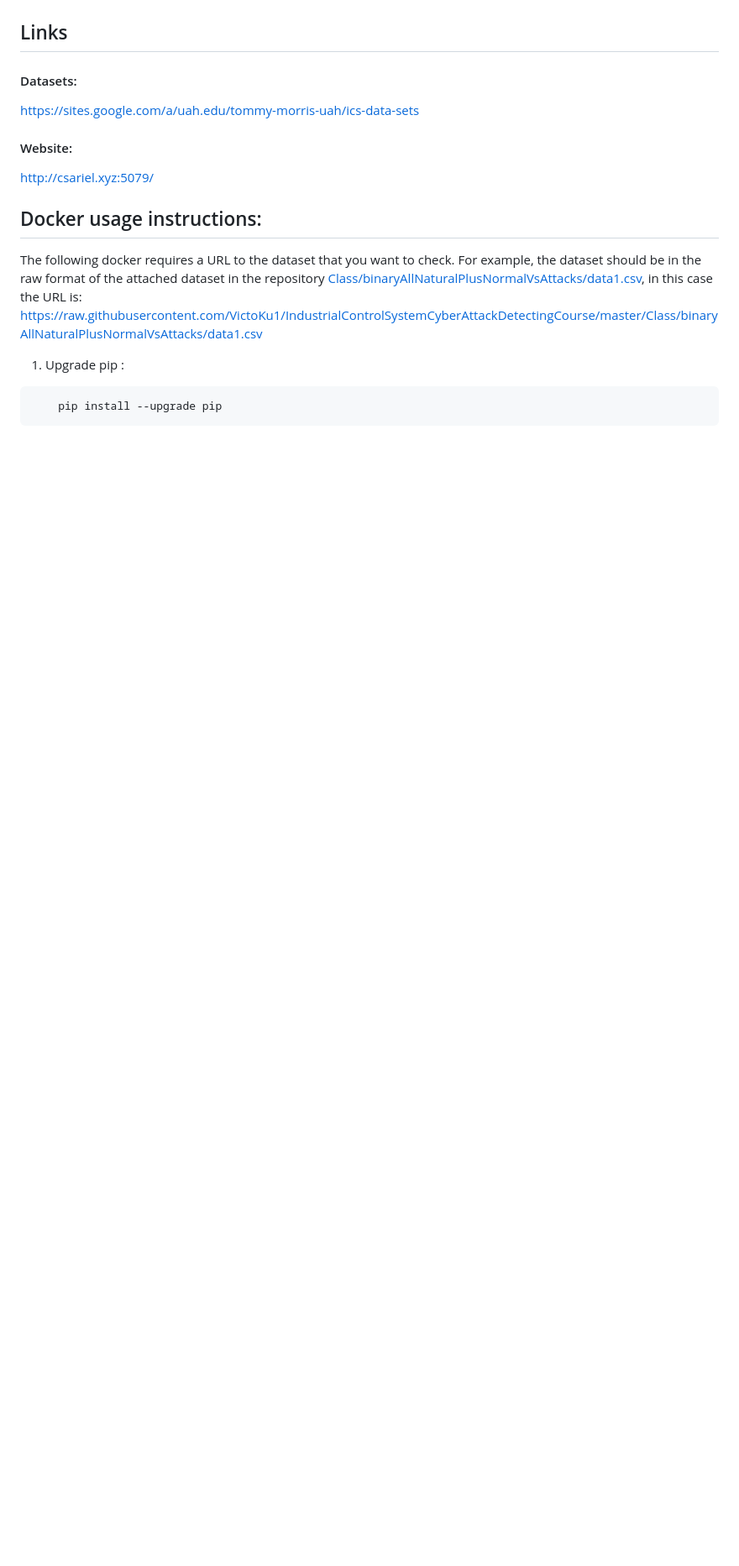
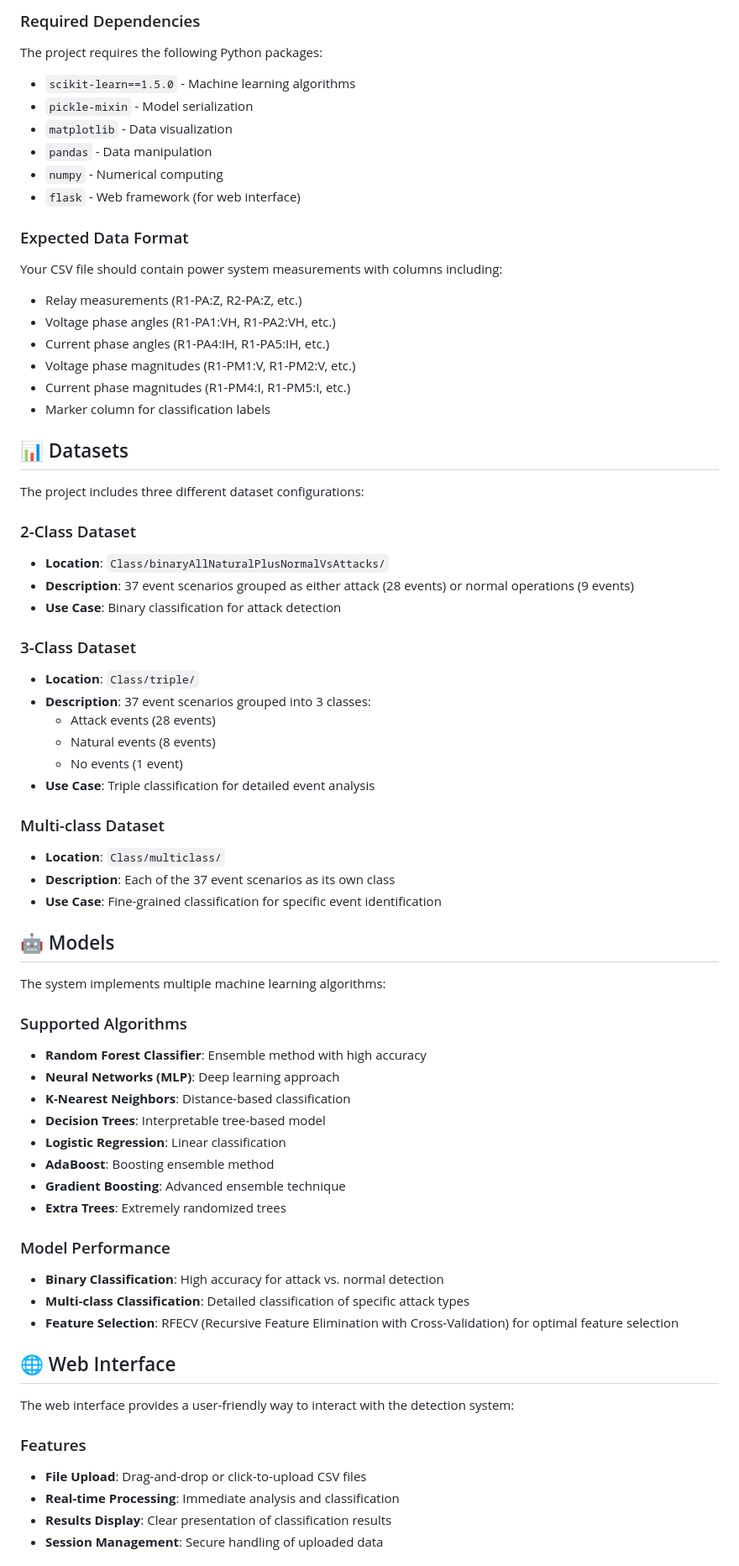
Before and after one commit to VictoKu1/IndustrialControlSystemCyberAttackDetectingCourse, a Markdown page: ReadME.md, the part around one of its changes. Shown at 84% size. Rendered like a GitHub page; blank space fills up the shorter version.

Commit message:
Improved ReadMe Visuals

````diff
--- a/ReadME.md
+++ b/ReadME.md
@@ -13,19 +80,73 @@
+### Required Dependencies
+
+The project requires the following Python packages:
+- `scikit-learn==1.5.0` - Machine learning algorithms
+- `pickle-mixin` - Model serialization
+- `matplotlib` - Data visualization
+- `pandas` - Data manipulation
+- `numpy` - Numerical computing
+- `flask` - Web framework (for web interface)
 
 
-## Links
+### Expected Data Format
 
-#### Datasets:
+Your CSV file should contain power system measurements with columns including:
+- Relay measurements (R1-PA:Z, R2-PA:Z, etc.)
+- Voltage phase angles (R1-PA1:VH, R1-PA2:VH, etc.)
+- Current phase angles (R1-PA4:IH, R1-PA5:IH, etc.)
+- Voltage phase magnitudes (R1-PM1:V, R1-PM2:V, etc.)
+- Current phase magnitudes (R1-PM4:I, R1-PM5:I, etc.)
+- Marker column for classification labels
 
-https://sites.google.com/a/uah.edu/tommy-morris-uah/ics-data-sets
+## 📊 Datasets
 
-#### Website:
+The project includes three different dataset configurations:
 
-http://csariel.xyz:5079/
+### 2-Class Dataset
+- **Location**: `Class/binaryAllNaturalPlusNormalVsAttacks/`
+- **Description**: 37 event scenarios grouped as either attack (28 events) or normal operations (9 events)
+- **Use Case**: Binary classification for attack detection
 
-## Docker usage instructions:
+### 3-Class Dataset
+- **Location**: `Class/triple/`
+- **Description**: 37 event scenarios grouped into 3 classes:
+  - Attack events (28 events)
+  - Natural events (8 events)
+  - No events (1 event)
+- **Use Case**: Triple classification for detailed event analysis
 
-The following docker requires a URL to the dataset that you want to check. For example, the dataset should be in the raw format of the attached dataset in the repository [Class/binaryAllNaturalPlusNormalVsAttacks/data1.csv](https://github.com/VictoKu1/IndustrialControlSystemCyberAttackDetectingCourse/tree/master/Class/binaryAllNaturalPlusNormalVsAttacks), in this case the URL is: https://raw.githubusercontent.com/VictoKu1/IndustrialControlSystemCyberAttackDetectingCourse/master/Class/binaryAllNaturalPlusNormalVsAttacks/data1.csv
+### Multi-class Dataset
+- **Location**: `Class/multiclass/`
+- **Description**: Each of the 37 event scenarios as its own class
+- **Use Case**: Fine-grained classification for specific event identification
 
-1. Upgrade pip :
-```
-    pip install --upgrade pip
+## 🤖 Models
+
+The system implements multiple machine learning algorithms:
+
+### Supported Algorithms
+- **Random Forest Classifier**: Ensemble method with high accuracy
+- **Neural Networks (MLP)**: Deep learning approach
+- **K-Nearest Neighbors**: Distance-based classification
+- **Decision Trees**: Interpretable tree-based model
+- **Logistic Regression**: Linear classification
+- **AdaBoost**: Boosting ensemble method
+- **Gradient Boosting**: Advanced ensemble technique
+- **Extra Trees**: Extremely randomized trees
+
+### Model Performance
+- **Binary Classification**: High accuracy for attack vs. normal detection
+- **Multi-class Classification**: Detailed classification of specific attack types
+- **Feature Selection**: RFECV (Recursive Feature Elimination with Cross-Validation) for optimal feature selection
+
+## 🌐 Web Interface
+
+The web interface provides a user-friendly way to interact with the detection system:
+
+### Features
+- **File Upload**: Drag-and-drop or click-to-upload CSV files
+- **Real-time Processing**: Immediate analysis and classification
+- **Results Display**: Clear presentation of classification results
+- **Session Management**: Secure handling of uploaded data
+
+
````
Also changed, not shown: other parts of ReadME.md (+155 -34 lines).
